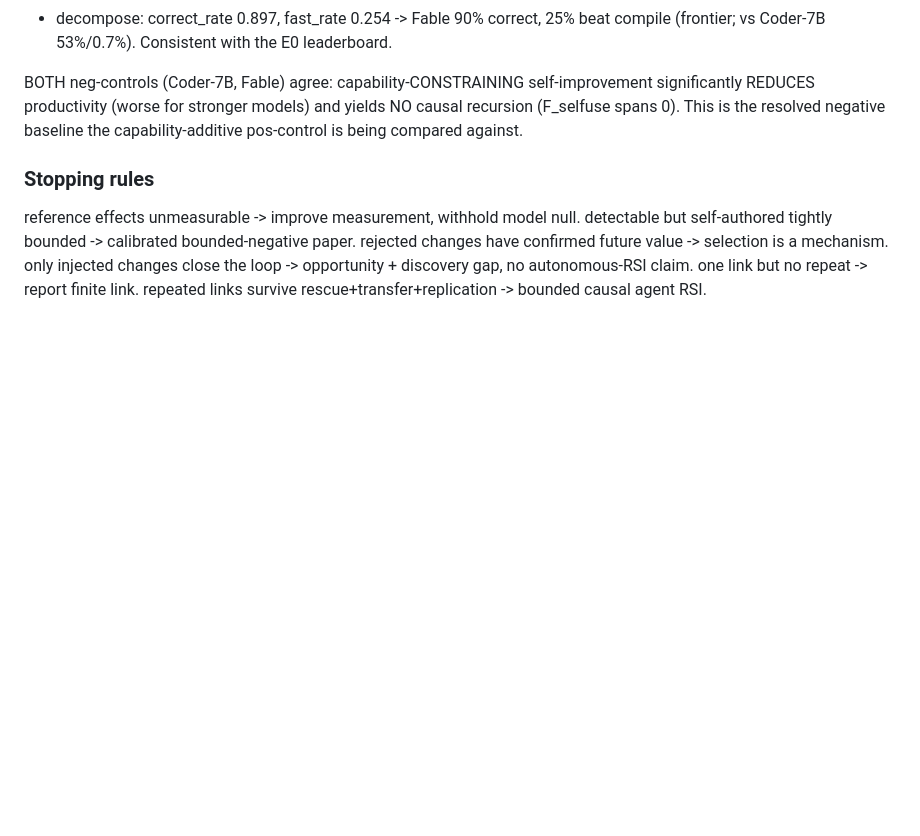
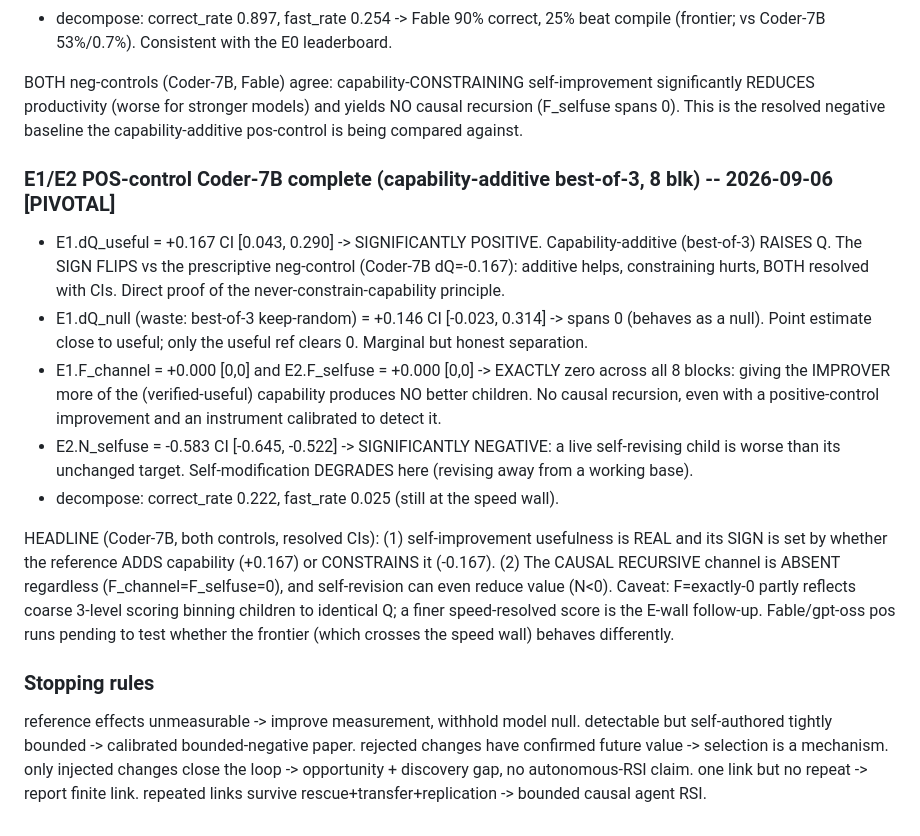
Before and after one commit to ahmd-mohsin/KernelAscent, a Markdown page: BENCHMARK_LOG.md, the part around the change. Rendered like a GitHub page; blank space fills up the shorter version.

Commit message:
BENCHMARK_LOG: POS-control Coder-7B complete [PIVOTAL] -- additive dQ=+0.167 CI[0.04,0.29] (sign-flips vs prescriptive -0.167); F_channel=F_selfuse=0 (no recursion); N_selfuse=-0.583 (self-revision degrades)

```diff
--- a/BENCHMARK_LOG.md
+++ b/BENCHMARK_LOG.md
@@ -438,6 +438,27 @@ BOTH neg-controls (Coder-7B, Fable) agree: capability-CONSTRAINING self-improvem
 REDUCES productivity (worse for stronger models) and yields NO causal recursion (F_selfuse spans 0).
 This is the resolved negative baseline the capability-additive pos-control is being compared against.
 
+### E1/E2 POS-control Coder-7B complete (capability-additive best-of-3, 8 blk) -- 2026-09-06 [PIVOTAL]
+
+- E1.dQ_useful = +0.167 CI [0.043, 0.290]  -> SIGNIFICANTLY POSITIVE. Capability-additive (best-of-3)
+  RAISES Q. The SIGN FLIPS vs the prescriptive neg-control (Coder-7B dQ=-0.167): additive helps,
+  constraining hurts, BOTH resolved with CIs. Direct proof of the never-constrain-capability principle.
+- E1.dQ_null (waste: best-of-3 keep-random) = +0.146 CI [-0.023, 0.314] -> spans 0 (behaves as a
+  null). Point estimate close to useful; only the useful ref clears 0. Marginal but honest separation.
+- E1.F_channel = +0.000 [0,0] and E2.F_selfuse = +0.000 [0,0]  -> EXACTLY zero across all 8 blocks:
+  giving the IMPROVER more of the (verified-useful) capability produces NO better children. No causal
+  recursion, even with a positive-control improvement and an instrument calibrated to detect it.
+- E2.N_selfuse = -0.583 CI [-0.645, -0.522]  -> SIGNIFICANTLY NEGATIVE: a live self-revising child is
+  worse than its unchanged target. Self-modification DEGRADES here (revising away from a working base).
+- decompose: correct_rate 0.222, fast_rate 0.025 (still at the speed wall).
+
+HEADLINE (Coder-7B, both controls, resolved CIs): (1) self-improvement usefulness is REAL and its
+SIGN is set by whether the reference ADDS capability (+0.167) or CONSTRAINS it (-0.167). (2) The
+CAUSAL RECURSIVE channel is ABSENT regardless (F_channel=F_selfuse=0), and self-revision can even
+reduce value (N<0). Caveat: F=exactly-0 partly reflects coarse 3-level scoring binning children to
+identical Q; a finer speed-resolved score is the E-wall follow-up. Fable/gpt-oss pos runs pending
+to test whether the frontier (which crosses the speed wall) behaves differently.
+
 ### Stopping rules
 reference effects unmeasurable -> improve measurement, withhold model null. detectable but
 self-authored tightly bounded -> calibrated bounded-negative paper. rejected changes have
```
